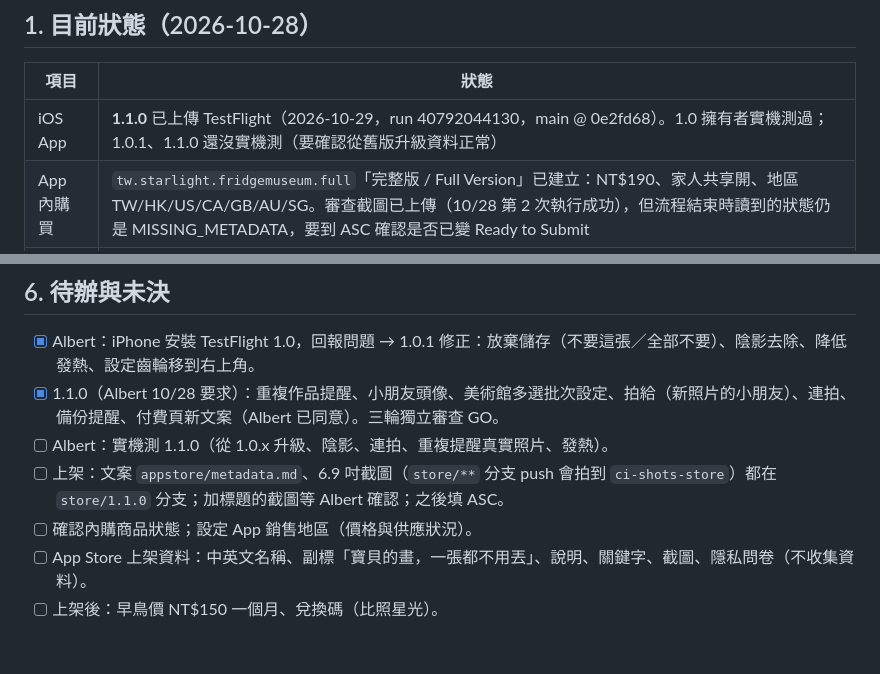
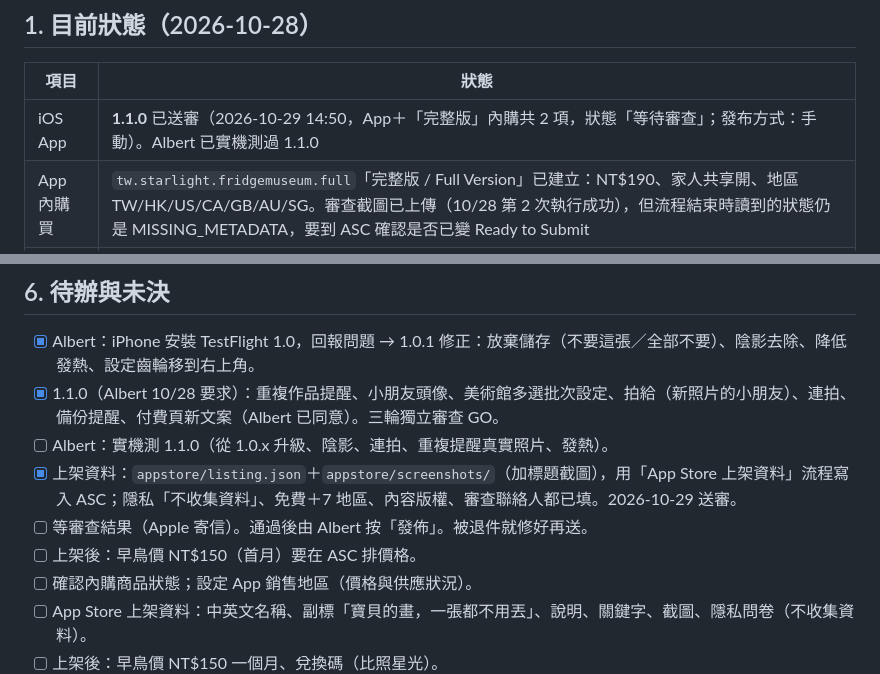
Before and after one commit to albertliuspielbery-cloud/fridge-museum, a Markdown page: HANDOFF.md, 2 parts joined by grey strips. Drawn GitHub-style; blank space fills up the shorter version.

Commit message:
HANDOFF: 1.1.0 submitted for review with the Full Version IAP
Co-Authored-By: Claude Opus 5.5 <noreply@anthropic.com>

```diff
--- a/HANDOFF.md
+++ b/HANDOFF.md
@@ -10,7 +10,7 @@
 
 | 項目 | 狀態 |
 |---|---|
-| iOS App | **1.1.0** 已上傳 TestFlight（2026-10-29，run 40792044130，main @ 0e2fd68）。1.0 擁有者實機測過；1.0.1、1.1.0 還沒實機測（要確認從舊版升級資料正常） |
+| iOS App | **1.1.0** 已送審（2026-10-29 14:50，App＋「完整版」內購共 2 項，狀態「等待審查」；發布方式：手動）。Albert 已實機測過 1.1.0 |
 | App 內購買 | `tw.starlight.fridgemuseum.full`「完整版 / Full Version」已建立：NT$190、家人共享開、地區 TW/HK/US/CA/GB/AU/SG。審查截圖已上傳（10/28 第 2 次執行成功），但流程結束時讀到的狀態仍是 MISSING_METADATA，要到 ASC 確認是否已變 Ready to Submit |
 | 網頁測試版 | **0.9.0** 上線中：https://claude.ai/artifact/MQTbRzJLuHZUzNpgRvADPf （只有擁有者看得到）。原始碼在 `web/` |
 | repo | `albertliuspielbery-cloud/fridge-museum`（**公開**）。main = App 1.1.0。開發分支用 `fix/**`（push 也會跑模擬器測試） |
@@ -125,7 +125,9 @@
 - [x] Albert：iPhone 安裝 TestFlight 1.0，回報問題 → 1.0.1 修正：放棄儲存（不要這張／全部不要）、陰影去除、降低發熱、設定齒輪移到右上角。
 - [x] 1.1.0（Albert 10/28 要求）：重複作品提醒、小朋友頭像、美術館多選批次設定、拍給（新照片的小朋友）、連拍、備份提醒、付費頁新文案（Albert 已同意）。三輪獨立審查 GO。
 - [ ] Albert：實機測 1.1.0（從 1.0.x 升級、陰影、連拍、重複提醒真實照片、發熱）。
-- [ ] 上架：文案 `appstore/metadata.md`、6.9 吋截圖（`store/**` 分支 push 會拍到 `ci-shots-store`）都在 `store/1.1.0` 分支；加標題的截圖等 Albert 確認；之後填 ASC。
+- [x] 上架資料：`appstore/listing.json`＋`appstore/screenshots/`（加標題截圖），用「App Store 上架資料」流程寫入 ASC；隱私「不收集資料」、免費＋7 地區、內容版權、審查聯絡人都已填。2026-10-29 送審。
+- [ ] 等審查結果（Apple 寄信）。通過後由 Albert 按「發佈」。被退件就修好再送。
+- [ ] 上架後：早鳥價 NT$150（首月）要在 ASC 排價格。
 - [ ] 確認內購商品狀態；設定 App 銷售地區（價格與供應狀況）。
 - [ ] App Store 上架資料：中英文名稱、副標「寶貝的畫，一張都不用丟」、說明、關鍵字、截圖、隱私問卷（不收集資料）。
 - [ ] 上架後：早鳥價 NT$150 一個月、兌換碼（比照星光）。
```
